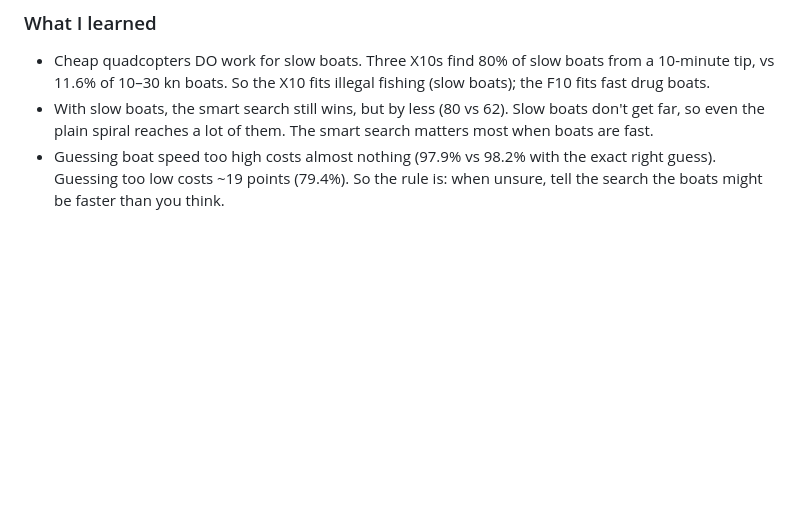
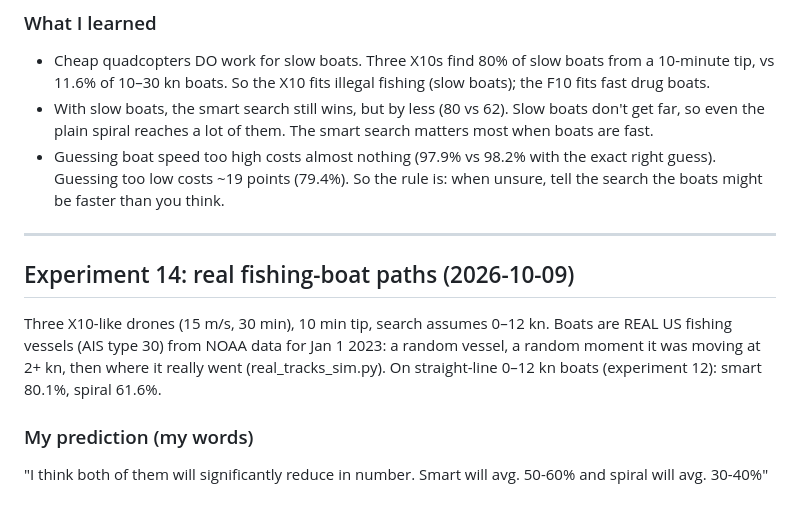
Before and after one commit to srijansworks/Traffic-drone, a Markdown page: PREDICTIONS.md, the part around the change. Rendered like a GitHub page; blank space fills up the shorter version.

Commit message:
Prediction: real fishing tracks, smart 50-60%, spiral 30-40%
Co-Authored-By: Claude Opus 5.5 <noreply@anthropic.com>

```diff
--- a/PREDICTIONS.md
+++ b/PREDICTIONS.md
@@ -387,3 +387,17 @@ I guessed it would stay around 80%. Wrong.
 - Guessing boat speed too high costs almost nothing (97.9% vs 98.2% with the exact right
   guess). Guessing too low costs ~19 points (79.4%). So the rule is: when unsure, tell
   the search the boats might be faster than you think.
+
+---
+
+## Experiment 14: real fishing-boat paths (2026-10-09)
+
+Three X10-like drones (15 m/s, 30 min), 10 min tip, search assumes 0–12 kn. Boats are
+REAL US fishing vessels (AIS type 30) from NOAA data for Jan 1 2023: a random vessel,
+a random moment it was moving at 2+ kn, then where it really went (real_tracks_sim.py).
+On straight-line 0–12 kn boats (experiment 12): smart 80.1%, spiral 61.6%.
+
+### My prediction (my words)
+
+"I think both of them will significantly reduce in number. Smart will avg. 50-60% and
+spiral will avg. 30-40%"
```
